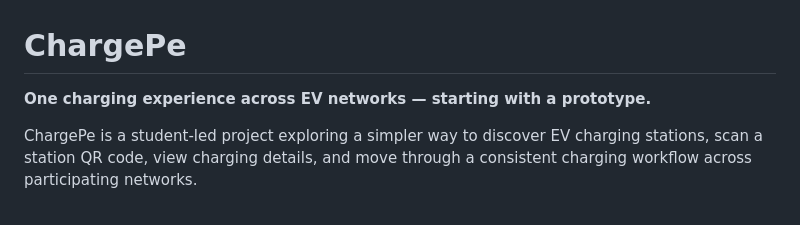
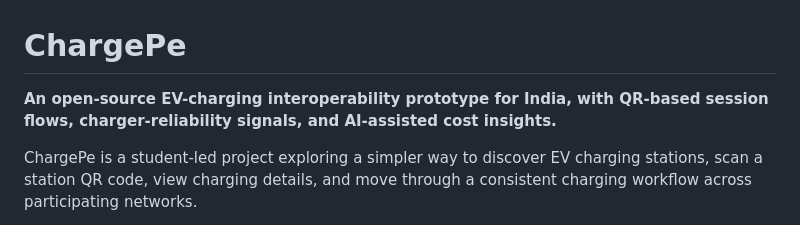
Before and after one commit to DivyanshWatma29/ChargePe, a Markdown page: README.md, the part around the change. Drawn GitHub-style.

Commit message:
docs: clarify ChargePe project positioning

```diff
--- a/README.md
+++ b/README.md
@@ -1,6 +1,6 @@
 # ChargePe
 
-**One charging experience across EV networks — starting with a prototype.**
+**An open-source EV-charging interoperability prototype for India, with QR-based session flows, charger-reliability signals, and AI-assisted cost insights.**
 
 ChargePe is a student-led project exploring a simpler way to discover EV charging stations, scan a station QR code, view charging details, and move through a consistent charging workflow across participating networks.
 
```
